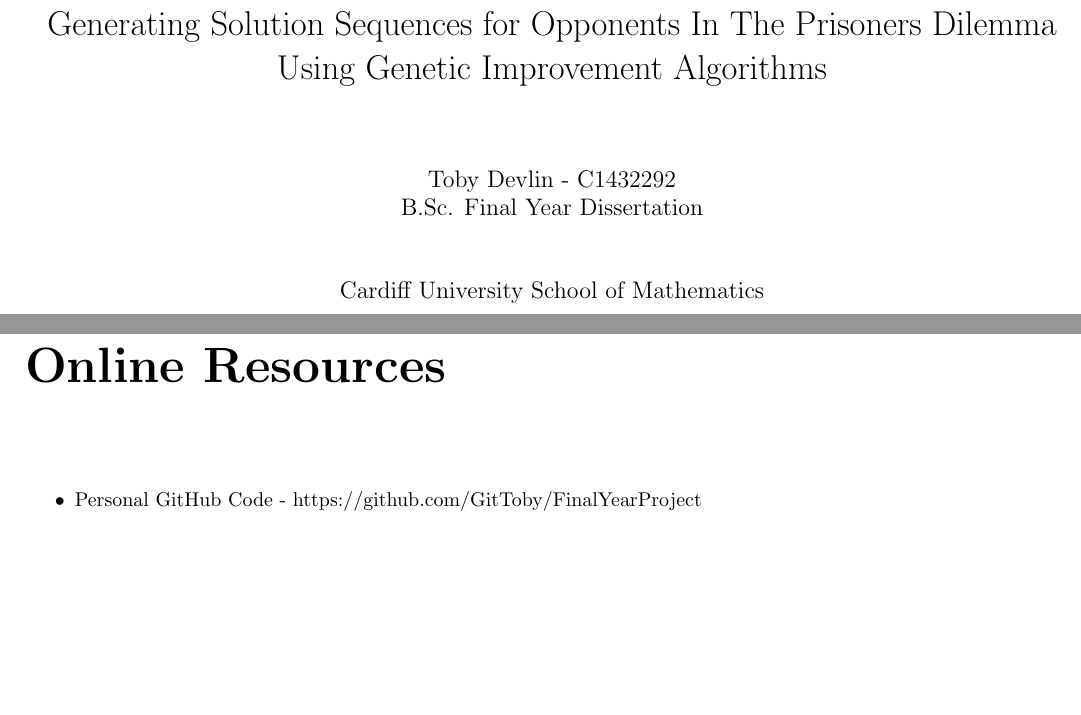
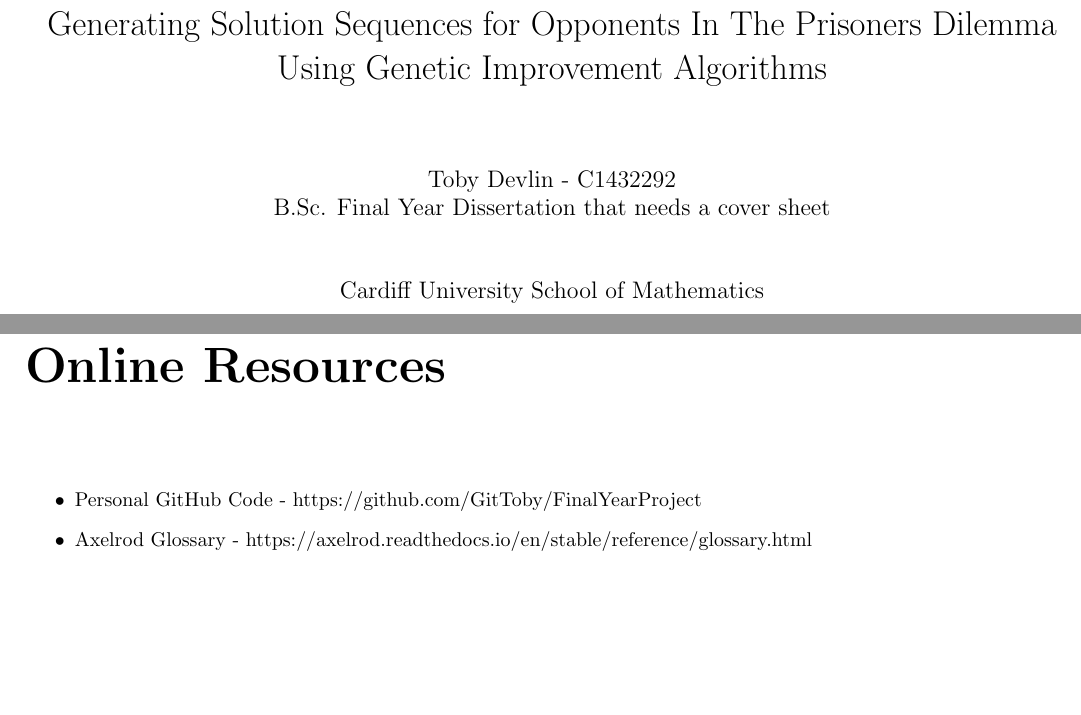
Before and after one commit to GitToby/FinalYearProject, a LaTeX thesis (LaTeX/tex/main.tex, which reads LaTeX/tex/chapters/appendix.tex): two parts of pages 1 and 89 of 96, joined at a grey line, cut so that both start at the same text. Compiled offline with pdfLaTeX.

Commit message:
updated appendix

```diff
--- a/LaTeX/tex/chapters/appendix.tex
+++ b/LaTeX/tex/chapters/appendix.tex
@@ -3244,6 +3244,7 @@
 \chapter{Online Resources}\label{apndx:resources}
 \begin{itemize}
     \item Personal GitHub Code - https://github.com/GitToby/FinalYearProject
+    \item Axelrod Glossary - https://axelrod.readthedocs.io/en/stable/reference/glossary.html
 \end{itemize}
 
 \chapter{Further Figures}\label{apndx:figs}
--- a/LaTeX/tex/main.tex
+++ b/LaTeX/tex/main.tex
@@ -24,7 +24,7 @@
 
 \title{Generating Solution Sequences for Opponents In The Prisoners Dilemma Using Genetic Improvement Algorithms}
 
-\author{Toby Devlin - C1432292 \\ B.Sc. Final Year Dissertation \\ \\ \\Cardiff University School of Mathematics}
+\author{Toby Devlin - C1432292 \\ B.Sc. Final Year Dissertation that needs a cover sheet \\ \\ \\Cardiff University School of Mathematics}
 \date{\today}
 
 \includeonly{
```
